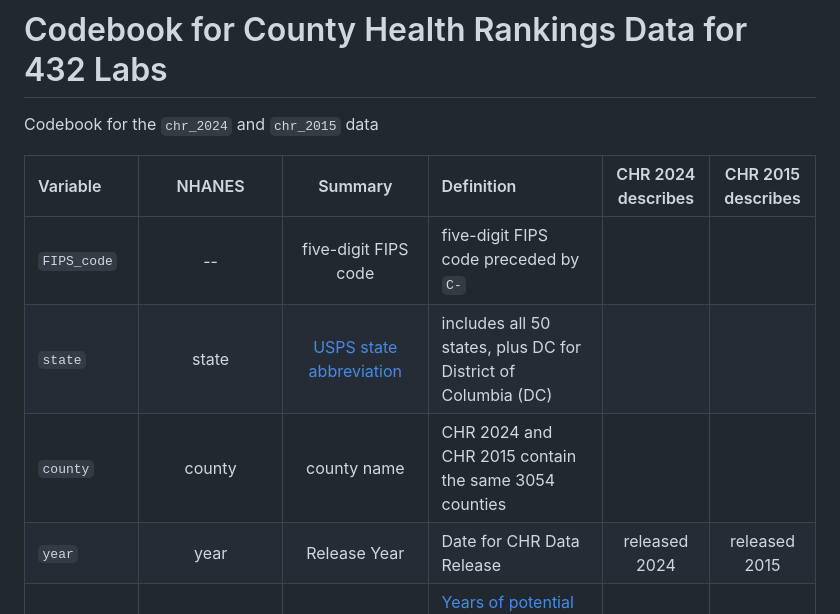
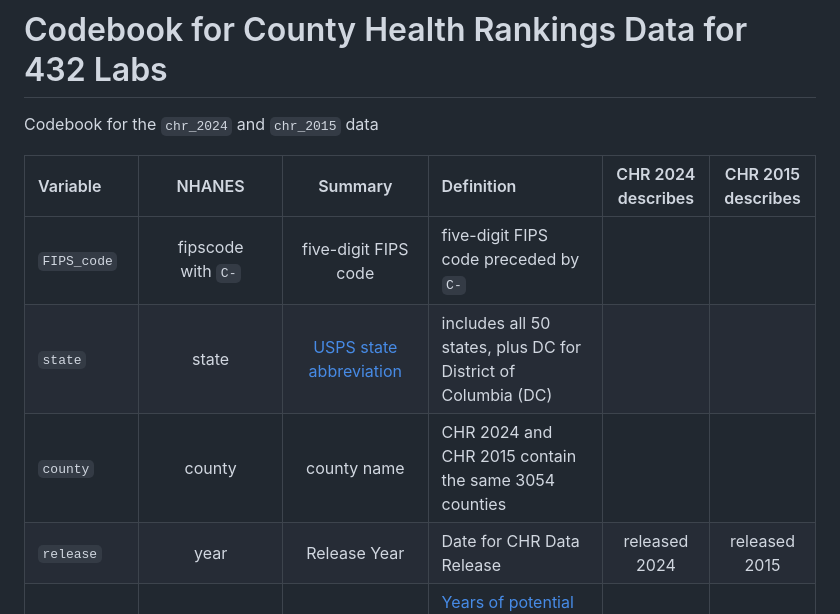
Before and after one commit to THOMASELOVE/432-data, a Markdown page: data/county_codebook.md, the part around the change. GitHub-like rendering.

```diff
--- a/data/county_codebook.md
+++ b/data/county_codebook.md
@@ -4,10 +4,10 @@ Codebook for the `chr_2024` and `chr_2015` data
 
 Variable | NHANES | Summary | Definition | CHR 2024 describes | CHR 2015 describes
 :--------- | :--------: | :-------------------------: | :------------------------------------------------------------------------- | :----------: | :----------:
-`FIPS_code` | -- | five-digit FIPS code | five-digit FIPS code preceded by `C-`
+`FIPS_code` | fipscode <br /> with `C-` | five-digit FIPS code | five-digit FIPS code preceded by `C-`
 `state` | state | [USPS state abbreviation](https://en.wikipedia.org/wiki/List_of_U.S._state_and_territory_abbreviations#Postal_codes) | includes all 50 states, plus DC for District of Columbia (DC)
 `county` | county | county name	| CHR 2024 and CHR 2015 contain the same 3054 counties
-`year` | year	| Release Year | Date for CHR Data Release | released 2024 | released 2015
+`release` | year	| Release Year | Date for CHR Data Release | released 2024 | released 2015
 `prem_death` | v001_rawvalue <br /> $$x$$ 0.01 | Premature death	| [Years of potential life lost before age 75 per 1,000 population (age-adjusted)](https://www.countyhealthrankings.org/health-data/health-outcomes/length-of-life/premature-death?year=2024) | 2019-2021 | 2010-2012
 `pf_health`	| v002_rawvalue <br /> $$x$$ 100 | Poor or fair health	| [Percentage of adults reporting fair or poor health (age-adjusted)](https://www.countyhealthrankings.org/health-data/health-outcomes/quality-of-life/poor-or-fair-health?year=2024) | 2021 | 2006-2012
 `poor_phys`	| v036_rawvalue	| Poor physical health days	| [Average number of physically unhealthy days reported in past 30 days (age-adjusted).](https://www.countyhealthrankings.org/health-data/health-outcomes/quality-of-life/poor-physical-health-days?year=2024) | 2021 | 2006-2012
```
